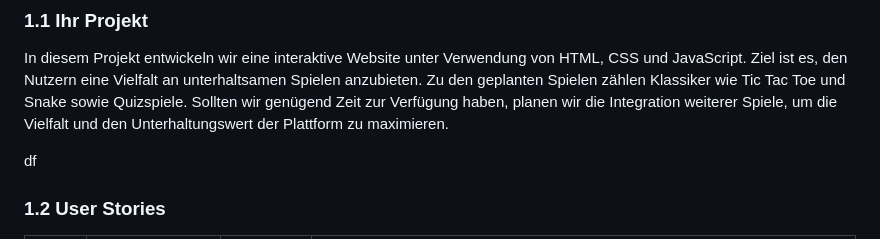
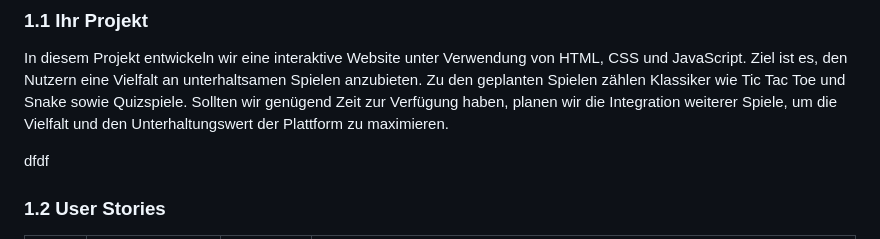
Before and after one commit to Mitro57vic/Gaming-Website, a Markdown page: Projektdokumentation.md, the part around the change. GitHub-like rendering.

```diff
--- a/Projektdokumentation.md
+++ b/Projektdokumentation.md
@@ -19,7 +19,7 @@ In diesem Projekt entwickeln wir eine interaktive Website unter Verwendung von H
 
 
 
-df
+dfdf
 ### 1.2 User Stories
 
 | US-№ | Verbindlichkeit | Typ  | Beschreibung                       |
```
